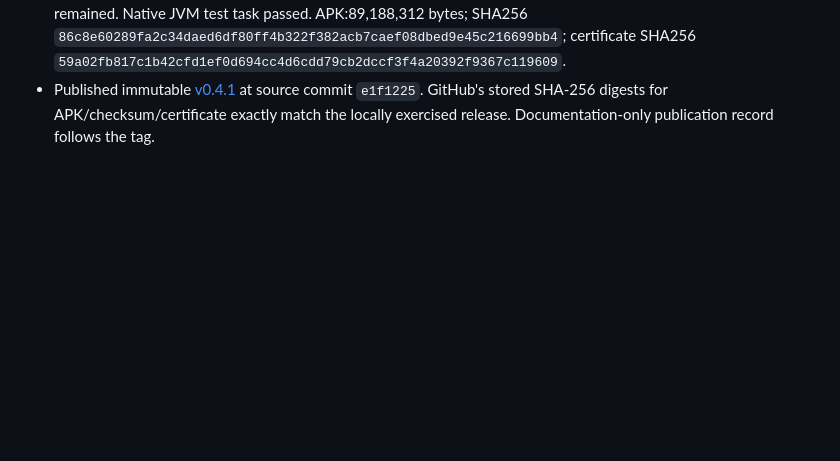
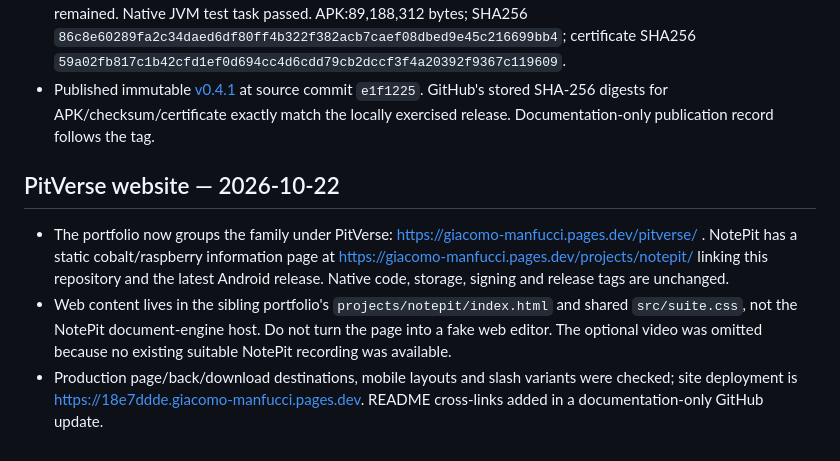
Before and after one commit to ManfuG/NotePit, a Markdown page: AGENTS.md, the part around the change. Rendered like a GitHub page; blank space fills up the shorter version.

Commit message:
Link the PitVerse suite and NotePit project page [skip ci]

```diff
--- a/AGENTS.md
+++ b/AGENTS.md
@@ -69,3 +69,9 @@ Audited historical commits retaining personal metadata/content: `b1d4159670fd103
 - Publish the locally verified signed APK directly with checksum/certificate and `[skip ci]` source commits to avoid duplicate full CI runs, as in the existing QuantaPit release convention. Do not present historical CI as this release's evidence.
 - Final signed opening control uses explicit dark container/light border, independent of the user's light/dark document theme. Installed final0.4.1 over the previous signed build and exercised its arrow again; existing document state remained. Native JVM test task passed. APK:89,188,312 bytes; SHA256 `86c8e60289fa2c34daed6df80ff4b322f382acb7caef08dbed9e45c216699bb4`; certificate SHA256 `59a02fb817c1b42cfd1ef0d694cc4d6cdd79cb2dccf3f4a20392f9367c119609`.
 - Published immutable [v0.4.1](https://github.com/ManfuG/NotePit/releases/tag/v0.4.1) at source commit `e1f1225`. GitHub's stored SHA-256 digests for APK/checksum/certificate exactly match the locally exercised release. Documentation-only publication record follows the tag.
+
+## PitVerse website — 2026-10-22
+
+- The portfolio now groups the family under PitVerse: https://giacomo-manfucci.pages.dev/pitverse/ . NotePit has a static cobalt/raspberry information page at https://giacomo-manfucci.pages.dev/projects/notepit/ linking this repository and the latest Android release. Native code, storage, signing and release tags are unchanged.
+- Web content lives in the sibling portfolio's `projects/notepit/index.html` and shared `src/suite.css`, not the NotePit document-engine host. Do not turn the page into a fake web editor. The optional video was omitted because no existing suitable NotePit recording was available.
+- Production page/back/download destinations, mobile layouts and slash variants were checked; site deployment is https://18e7ddde.giacomo-manfucci.pages.dev. README cross-links added in a documentation-only GitHub update.
```
Also changed, not shown: README.md (+2 -0 lines).
